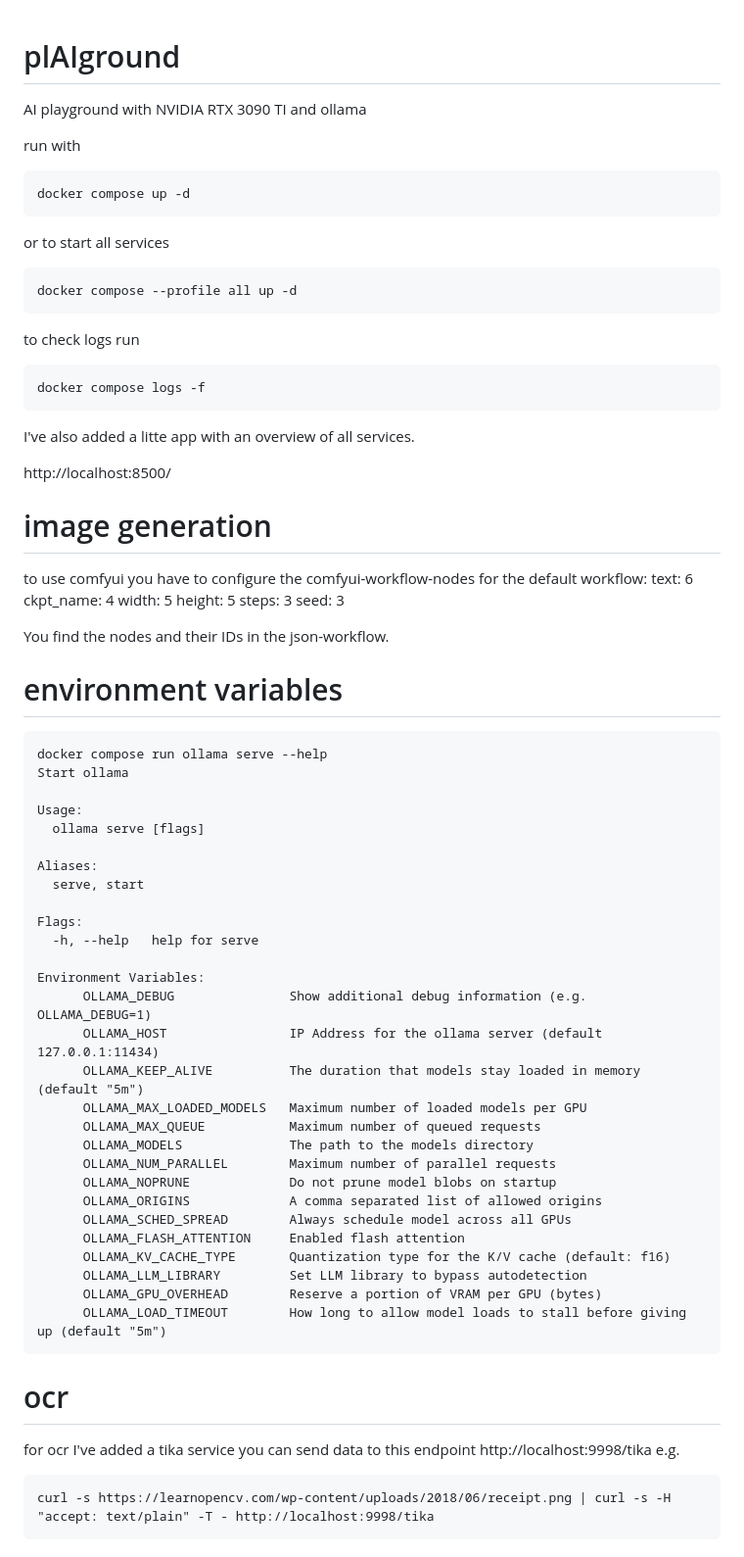
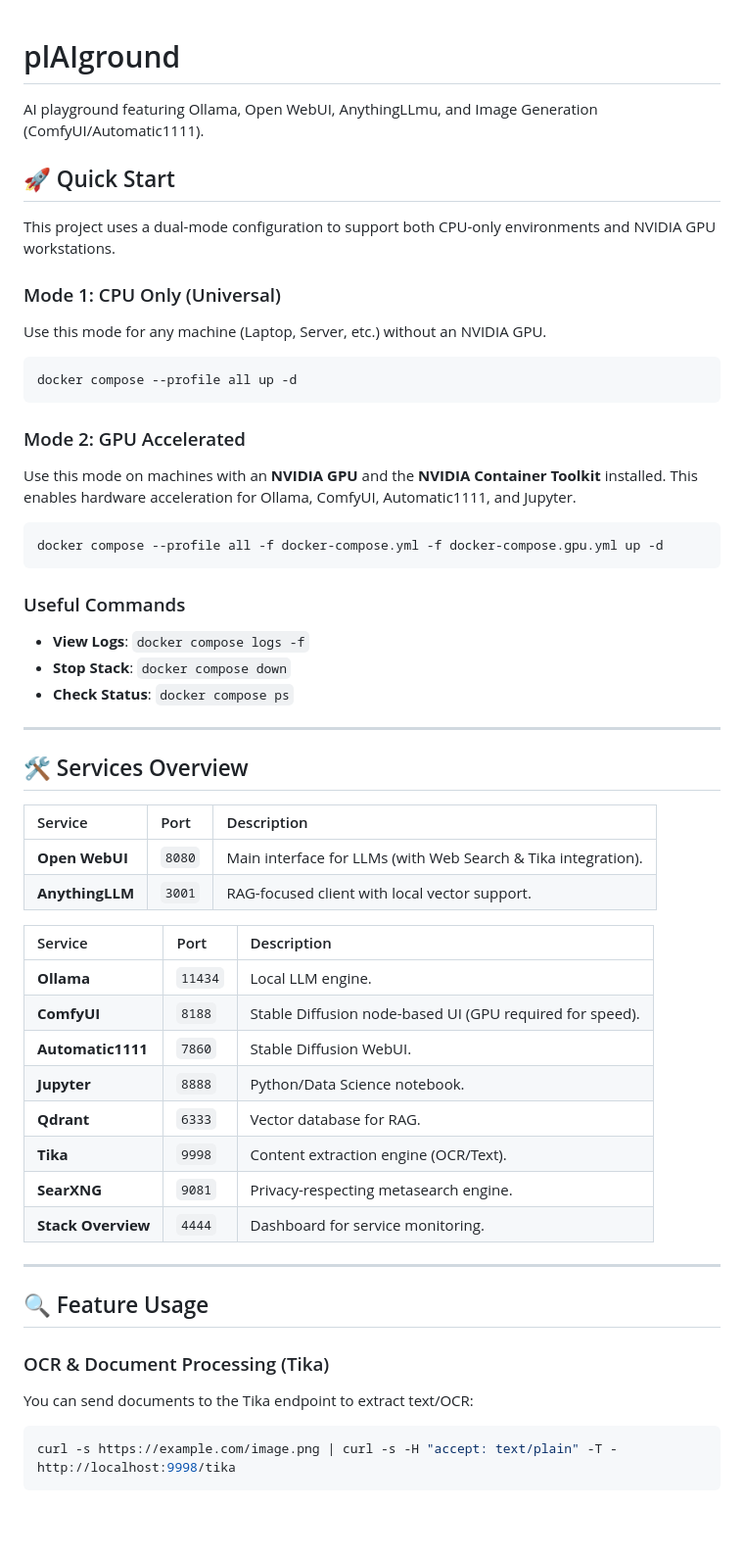
Before and after one commit to AlBundy33/plAIground, a Markdown page: README.md, the part around one of its changes. Shown at 98% size. Drawn GitHub-style; blank space fills up the shorter version.

Commit message:
Fix broken installation instructions in README.md

````diff
--- a/README.md
+++ b/README.md
@@ -1,70 +1,55 @@
 # plAIground
-AI playground with NVIDIA RTX 3090 TI and ollama
 
-run with
-```
-docker compose up -d
-```
-or to start all services
-```
+AI playground featuring Ollama, Open WebUI, AnythingLLmu, and Image Generation (ComfyUI/Automatic1111).
+
+## 🚀 Quick Start
+
+This project uses a dual-mode configuration to support both CPU-only environments and NVIDIA GPU workstations.
+
+### Mode 1: CPU Only (Universal)
+Use this mode for any machine (Laptop, Server, etc.) without an NVIDIA GPU.
+```bash
 docker compose --profile all up -d
 ```
-to check logs run
-```
-docker compose logs -f
+
+### Mode 2: GPU Accelerated
+Use this mode on machines with an **NVIDIA GPU** and the **NVIDIA Container Toolkit** installed. This enables hardware acceleration for Ollama, ComfyUI, Automatic1111, and Jupyter.
+```bash
+docker compose --profile all -f docker-compose.yml -f docker-compose.gpu.yml up -d
 ```
 
-I've also added a litte app with an overview of all services.
+### Useful Commands
+* **View Logs**: `docker compose logs -f`
+* **Stop Stack**: `docker compose down`
+* **Check Status**: `docker compose ps`
 
-http://localhost:8500/
+---
 
-# image generation
-to use comfyui you have to configure the comfyui-workflow-nodes
-for the default workflow:
-text: 6
-ckpt_name: 4
-width: 5
-height: 5
-steps: 3
-seed: 3
+## 🛠 Services Overview
 
-You find the nodes and their IDs in the json-workflow.
+| Service | Port | Description |
+| :--- | :--- | :--- |
+| **Open WebUI** | `8080` | Main interface for LLMs (with Web Search & Tika integration). |
+| **AnythingLLM** | `3001` | RAG-focused client with local vector support. |
 
-# environment variables
-```
-docker compose run ollama serve --help
-Start ollama
+| Service | Port | Description |
+| :--- | :--- | :--- |
+| **Ollama** | `11434` | Local LLM engine. |
+| **ComfyUI** | `8188` | Stable Diffusion node-based UI (GPU required for speed). |
+| **Automatic1111** | `7860` | Stable Diffusion WebUI. |
+| **Jupyter** | `8888` | Python/Data Science notebook. |
+| **Qdrant** | `6333` | Vector database for RAG. |
+| **Tika** | `9998` | Content extraction engine (OCR/Text). |
+| **SearXNG** | `9081` | Privacy-respecting metasearch engine. |
+| **Stack Overview** | `4444` | Dashboard for service monitoring. |
 
-Usage:
-  ollama serve [flags]
+---
 
-Aliases:
-  serve, start
+## 🔍 Feature Usage
 
-Flags:
-  -h, --help   help for serve
-
-Environment Variables:
-      OLLAMA_DEBUG               Show additional debug information (e.g. OLLAMA_DEBUG=1)
-      OLLAMA_HOST                IP Address for the ollama server (default 127.0.0.1:11434)
-      OLLAMA_KEEP_ALIVE          The duration that models stay loaded in memory (default "5m")
-      OLLAMA_MAX_LOADED_MODELS   Maximum number of loaded models per GPU
-      OLLAMA_MAX_QUEUE           Maximum number of queued requests
-      OLLAMA_MODELS              The path to the models directory
-      OLLAMA_NUM_PARALLEL        Maximum number of parallel requests
-      OLLAMA_NOPRUNE             Do not prune model blobs on startup
-      OLLAMA_ORIGINS             A comma separated list of allowed origins
-      OLLAMA_SCHED_SPREAD        Always schedule model across all GPUs
-      OLLAMA_FLASH_ATTENTION     Enabled flash attention
-      OLLAMA_KV_CACHE_TYPE       Quantization type for the K/V cache (default: f16)
-      OLLAMA_LLM_LIBRARY         Set LLM library to bypass autodetection
-      OLLAMA_GPU_OVERHEAD        Reserve a portion of VRAM per GPU (bytes)
-      OLLAMA_LOAD_TIMEOUT        How long to allow model loads to stall before giving up (default "5m")
-```
-# ocr
-for ocr I've added a tika service you can send data to this endpoint http://localhost:9998/tika
-e.g.
-```
-curl -s https://learnopencv.com/wp-content/uploads/2018/06/receipt.png | curl -s -H "accept: text/plain" -T - http://localhost:9998/tika
+### OCR & Document Processing (Tika)
+You can send documents to the Tika endpoint to extract text/OCR:
+```bash
+curl -s https://example.com/image.png | curl -s -H "accept: text/plain" -T - http://localhost:9998/tika
 ```
 
````
Also changed, not shown: other parts of README.md (+17 -46 lines).
